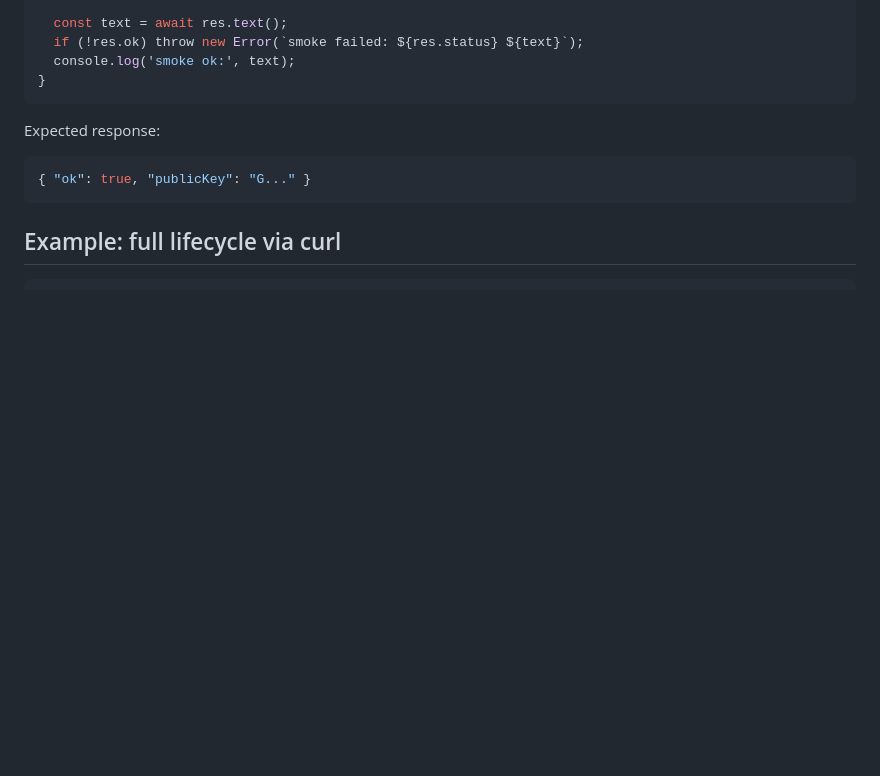
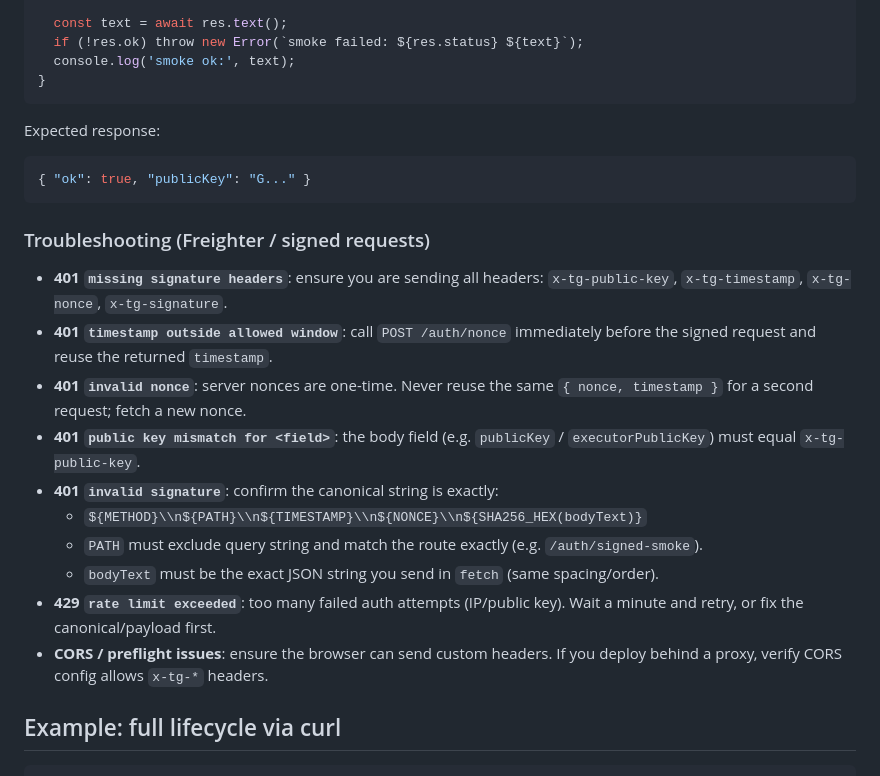
Before and after one commit to Jistriane/TrustGate, a Markdown page: README.md, the part around the change. GitHub-like rendering; blank space fills up the shorter version.

Commit message:
docs: add signed request troubleshooting

````diff
--- a/README.md
+++ b/README.md
@@ -314,6 +314,19 @@ Expected response:
 { "ok": true, "publicKey": "G..." }
 ```
 
+### Troubleshooting (Freighter / signed requests)
+
+- **401 `missing signature headers`**: ensure you are sending all headers: `x-tg-public-key`, `x-tg-timestamp`, `x-tg-nonce`, `x-tg-signature`.
+- **401 `timestamp outside allowed window`**: call `POST /auth/nonce` immediately before the signed request and reuse the returned `timestamp`.
+- **401 `invalid nonce`**: server nonces are one-time. Never reuse the same `{ nonce, timestamp }` for a second request; fetch a new nonce.
+- **401 `public key mismatch for <field>`**: the body field (e.g. `publicKey` / `executorPublicKey`) must equal `x-tg-public-key`.
+- **401 `invalid signature`**: confirm the canonical string is exactly:
+  - `${METHOD}\\n${PATH}\\n${TIMESTAMP}\\n${NONCE}\\n${SHA256_HEX(bodyText)}`
+  - `PATH` must exclude query string and match the route exactly (e.g. `/auth/signed-smoke`).
+  - `bodyText` must be the exact JSON string you send in `fetch` (same spacing/order).
+- **429 `rate limit exceeded`**: too many failed auth attempts (IP/public key). Wait a minute and retry, or fix the canonical/payload first.
+- **CORS / preflight issues**: ensure the browser can send custom headers. If you deploy behind a proxy, verify CORS config allows `x-tg-*` headers.
+
 ## Example: full lifecycle via curl
 
 ```bash
````
